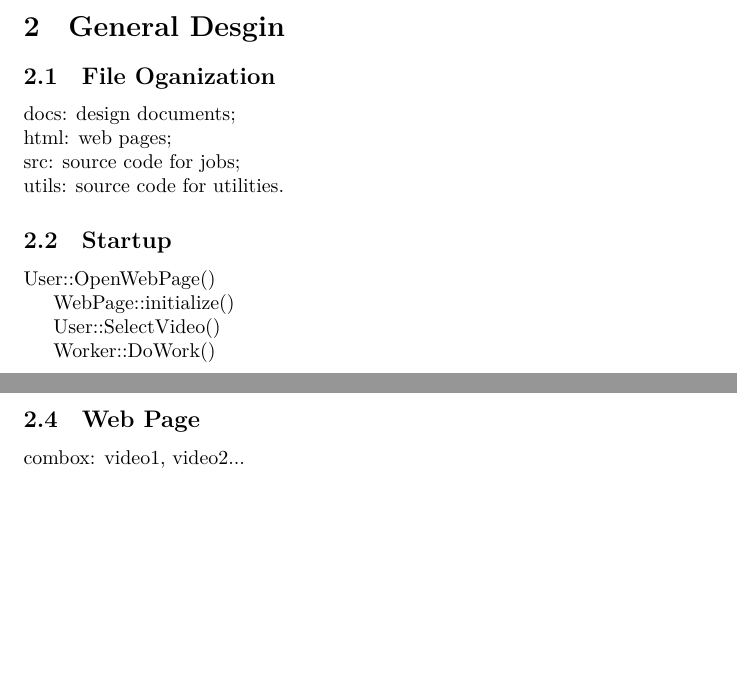
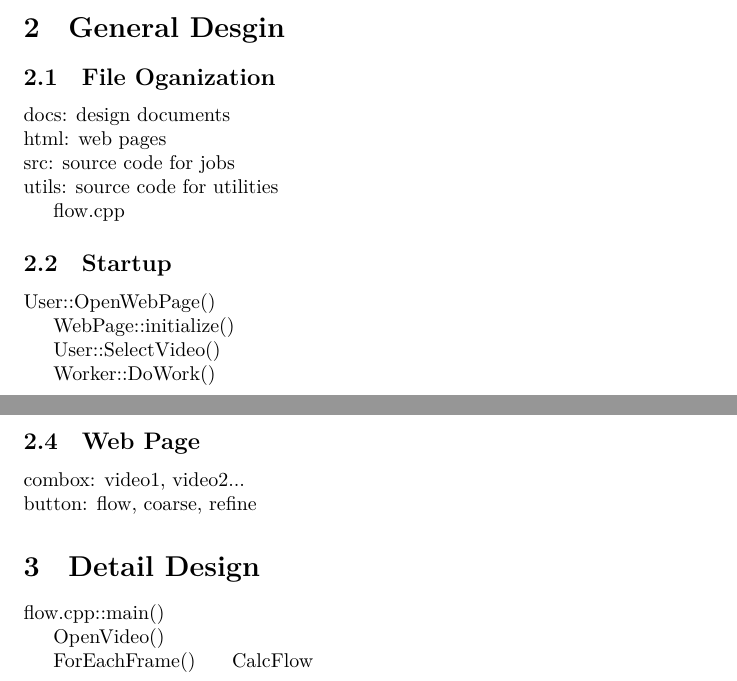
Before and after one commit to gaoqian506/dslam, a LaTeX document (docs/uml.tex): two parts of pages 1 and 2 of 2, joined at a grey line, cut so that both start at the same text, the shorter picture padded with empty space. Compiled offline with XeLaTeX.

Commit message:
will to eat lunch

```diff
--- a/docs/uml.tex
+++ b/docs/uml.tex
@@ -32,10 +32,11 @@ User&System\\
 \section{General Desgin}
 
 \subsection{File Oganization}
-docs: design documents;\\
-html: web pages; \\
-src: source code for jobs;\\
-utils: source code for utilities.
+docs: design documents\\
+html: web pages\\
+src: source code for jobs\\
+utils: source code for utilities\\
+\indent flow.cpp
 
 
 \subsection{Startup}
@@ -55,7 +56,14 @@ User::ClickButton()\\
 
 \subsection{Web Page}
 
-combox: video1, video2...
+combox: video1, video2...\\
+button: flow, coarse, refine
+
+\section{Detail Design}
+flow.cpp::main()\\
+\indent OpenVideo()\\
+\indent ForEachFrame()
+\indent CalcFlow
 
 
 
```
